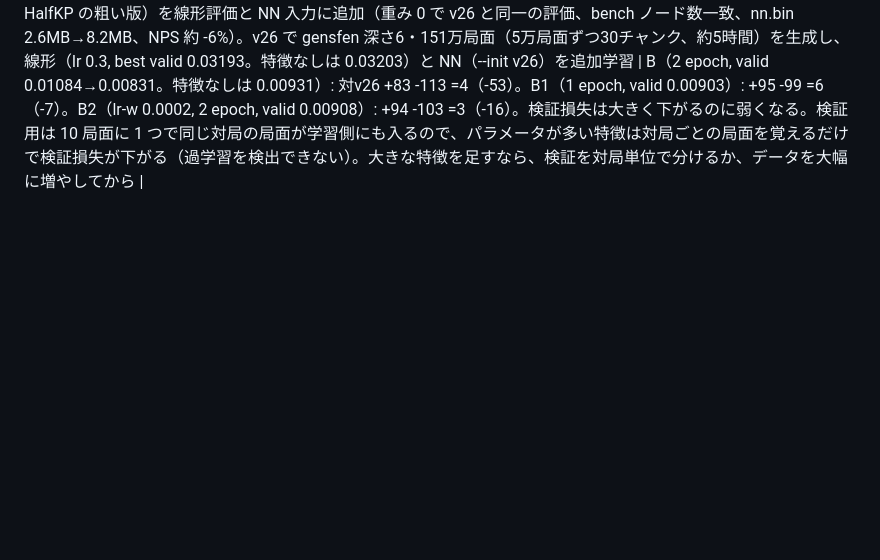
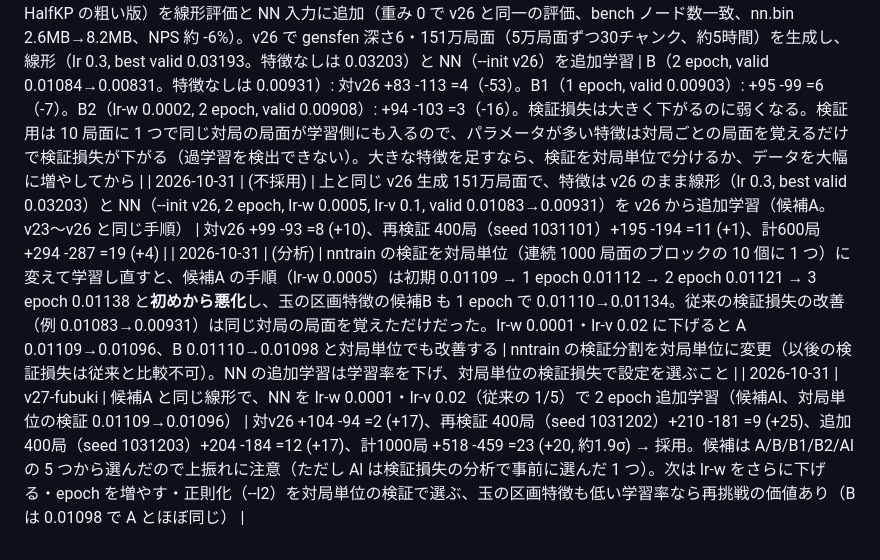
Before and after one commit to tokutake/shogi-rsi, a Markdown page: docs/IDEAS.md, the part around the change. Rendered like a GitHub page; blank space fills up the shorter version.

Commit message:
IDEAS: 候補A・対局単位の検証の分析・v27-fubuki の結果を記録
Co-Authored-By: Claude Opus 5.5 <noreply@anthropic.com>
Claude-Session: https://claude.ai/code/session_01CcjKRw2hUxhjW5eRSLkNE6

```diff
--- a/docs/IDEAS.md
+++ b/docs/IDEAS.md
@@ -115,3 +115,6 @@
 | 2026-10-30 | (不採用) | 1手詰め判定（docs/patches/mate1_v25.patch。玉に接する空き升への駒打ち・移動と桂打ちの王手だけを調べ、逃げ道・王手駒の取りを盤面の一時書き換えと利き判定で保守的に判定。誤検出なしをランダム局面のテストで確認）。(a) 静止探索の入口のみ (b) 通常探索のノードでも詰みなら即返す | NPS ほぼ不変。(a) 対v25 +98 -96 =6（+3）。(b) +112 -81 =7（+54）だが、再検証 400局（seed 1030001）+200 -187 =13（+11）、追加 400局（seed 1030002）+177 -214 =9（-32）、計1000局 +489 -482 =29（+2）。200局 +54 は上振れ。1手詰めは既に深さ1の探索と王手の静止探索で大半見つかっている |
 | 2026-10-30 | v26-chigusa | 評価: 持ち駒の枚数の特徴「駒種 pt を k 枚以上持つ」（8×19 個）を線形評価と NN の各視点の入力（自分・相手の両方）に追加。重み 0 で v25 と同一の評価から始め（bench ノード数一致、命令数 +1.5%。旧 nn.bin は nntrain --init で変換できる）、v25 で gensfen 深さ6・151万局面（5万局面ずつ30チャンク、約4時間・コンテナ再起動 1 回）を生成し、線形（lr 0.3, best valid 0.03302。枚数特徴の重みはほぼ 0 のまま）と NN（--init v25, 2 epoch, valid 0.01105→0.00945。同手順で枚数特徴なしの前回は 0.00959）を v25 の重みから追加学習 | 対v25 +112 -85 =3 (+47)、再検証 400局（seed 1030101）+208 -179 =13 (+25)、追加 400局（seed 1030102）+216 -175 =9 (+36)、計1000局 +536 -439 =25 (+34, 約3σ) → 採用。候補は 1 つだけ。公式 対v25 +54 -42 =4、対v24 +56 -43 =1、対v23 +57 -41 =2、Elo 2586（v25 は再推定で 2546、差 +40）。同じデータ・手順で特徴なしは -24 だったので、伸びは入力特徴の追加による。頭打ちの「自分の探索値を学ぶ」ループも入力を変えれば再び伸びる |
 | 2026-10-31 | (不採用) | 評価: 玉の区画（筋 3 x 段 3 の 9 区画、自玉・敵玉それぞれ）ごとの駒の絶対位置の特徴（2×9×15×81 = 21870 個、HalfKP の粗い版）を線形評価と NN 入力に追加（重み 0 で v26 と同一の評価、bench ノード数一致、nn.bin 2.6MB→8.2MB、NPS 約 -6%）。v26 で gensfen 深さ6・151万局面（5万局面ずつ30チャンク、約5時間）を生成し、線形（lr 0.3, best valid 0.03193。特徴なしは 0.03203）と NN（--init v26）を追加学習 | B（2 epoch, valid 0.01084→0.00831。特徴なしは 0.00931）: 対v26 +83 -113 =4（-53）。B1（1 epoch, valid 0.00903）: +95 -99 =6（-7）。B2（lr-w 0.0002, 2 epoch, valid 0.00908）: +94 -103 =3（-16）。検証損失は大きく下がるのに弱くなる。検証用は 10 局面に 1 つで同じ対局の局面が学習側にも入るので、パラメータが多い特徴は対局ごとの局面を覚えるだけで検証損失が下がる（過学習を検出できない）。大きな特徴を足すなら、検証を対局単位で分けるか、データを大幅に増やしてから |
+| 2026-10-31 | (不採用) | 上と同じ v26 生成 151万局面で、特徴は v26 のまま線形（lr 0.3, best valid 0.03203）と NN（--init v26, 2 epoch, lr-w 0.0005, lr-v 0.1, valid 0.01083→0.00931）を v26 から追加学習（候補A。v23〜v26 と同じ手順） | 対v26 +99 -93 =8 (+10)、再検証 400局（seed 1031101）+195 -194 =11 (+1)、計600局 +294 -287 =19 (+4) |
+| 2026-10-31 | (分析) | nntrain の検証を対局単位（連続 1000 局面のブロックの 10 個に 1 つ）に変えて学習し直すと、候補A の手順（lr-w 0.0005）は初期 0.01109 → 1 epoch 0.01112 → 2 epoch 0.01121 → 3 epoch 0.01138 と**初めから悪化**し、玉の区画特徴の候補B も 1 epoch で 0.01110→0.01134。従来の検証損失の改善（例 0.01083→0.00931）は同じ対局の局面を覚えただけだった。lr-w 0.0001・lr-v 0.02 に下げると A 0.01109→0.01096、B 0.01110→0.01098 と対局単位でも改善する | nntrain の検証分割を対局単位に変更（以後の検証損失は従来と比較不可）。NN の追加学習は学習率を下げ、対局単位の検証損失で設定を選ぶこと |
+| 2026-10-31 | v27-fubuki | 候補A と同じ線形で、NN を lr-w 0.0001・lr-v 0.02（従来の 1/5）で 2 epoch 追加学習（候補Al、対局単位の検証 0.01109→0.01096） | 対v26 +104 -94 =2 (+17)、再検証 400局（seed 1031202）+210 -181 =9 (+25)、追加 400局（seed 1031203）+204 -184 =12 (+17)、計1000局 +518 -459 =23 (+20, 約1.9σ) → 採用。候補は A/B/B1/B2/Al の 5 つから選んだので上振れに注意（ただし Al は検証損失の分析で事前に選んだ 1 つ）。次は lr-w をさらに下げる・epoch を増やす・正則化（--l2）を対局単位の検証で選ぶ、玉の区画特徴も低い学習率なら再挑戦の価値あり（B は 0.01098 で A とほぼ同じ） |
```
